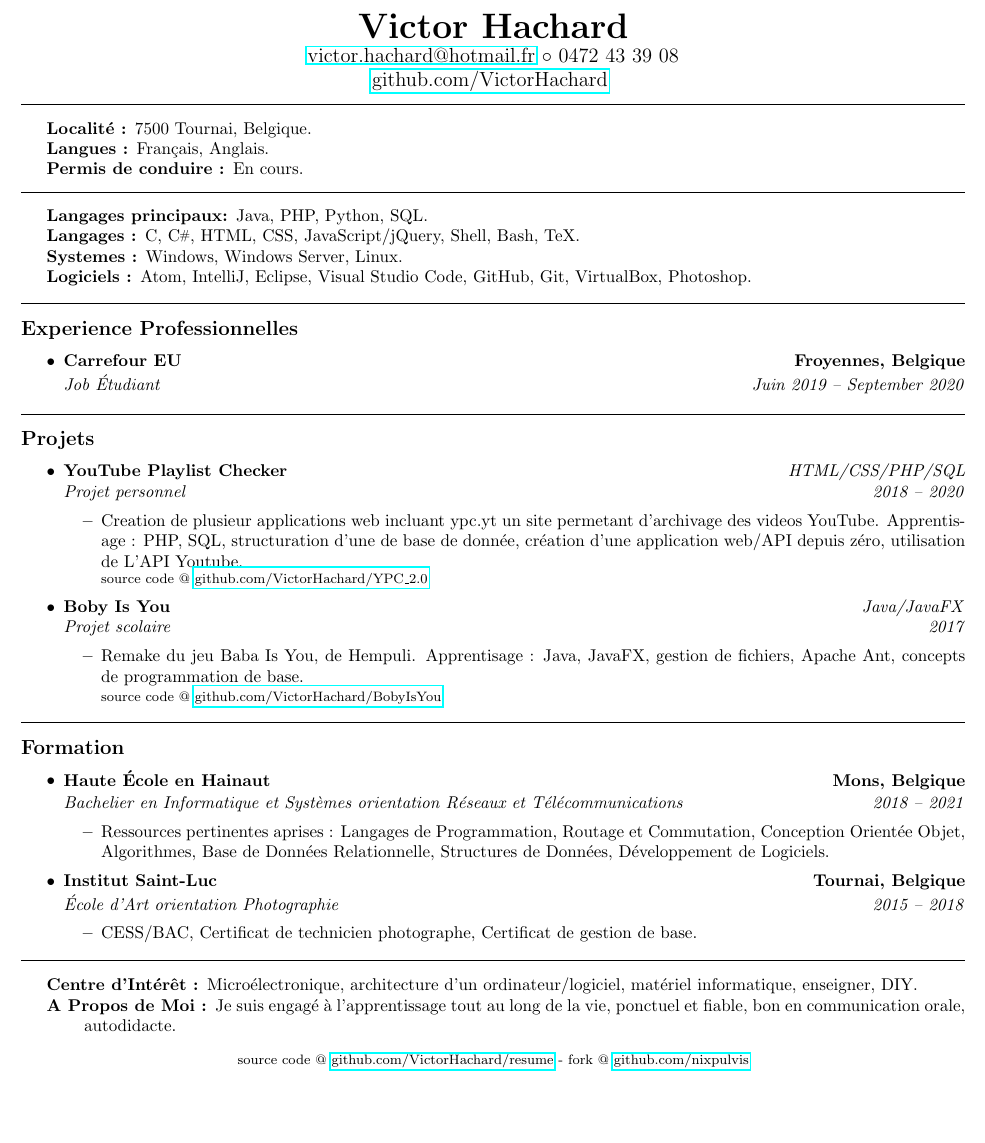
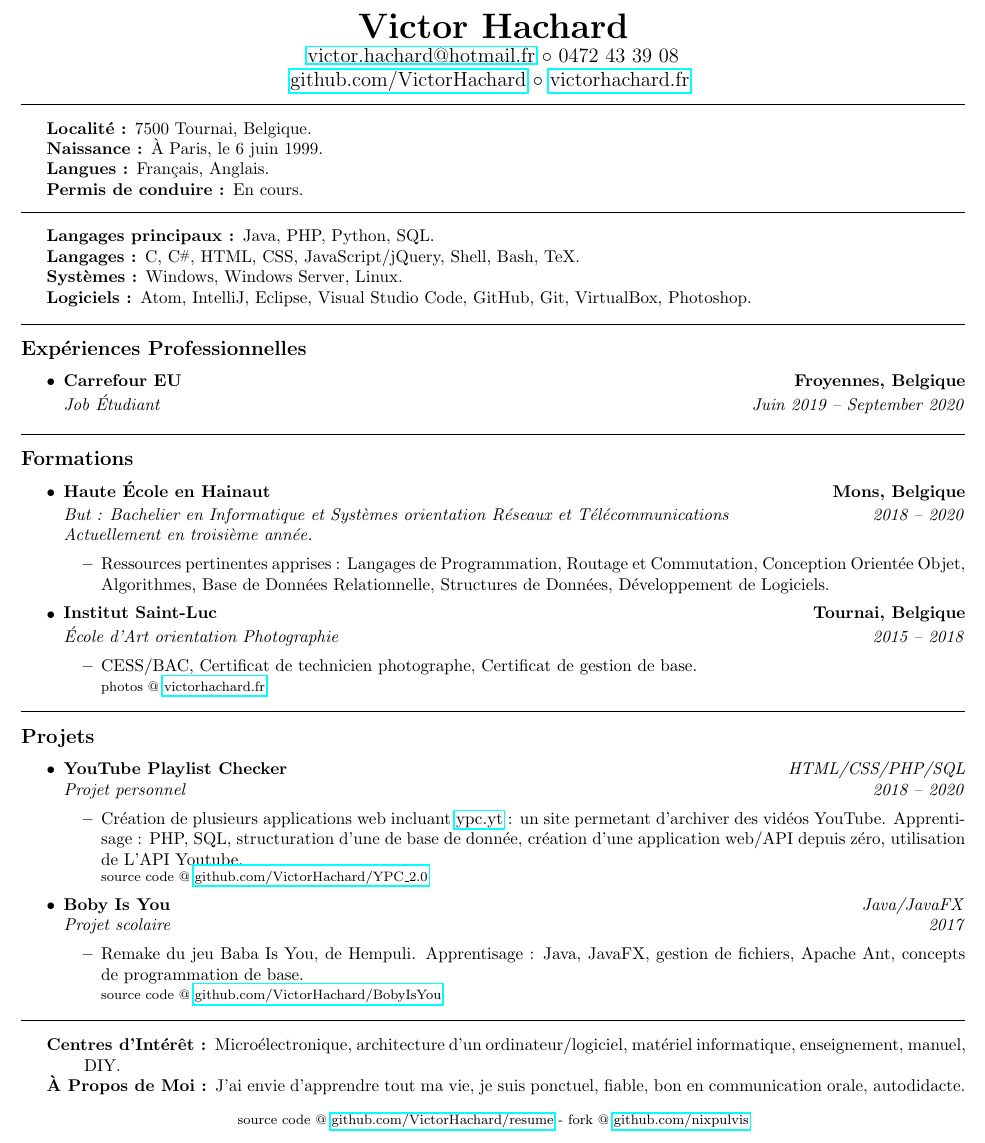
Before and after one commit to VictorHachard/resume, a LaTeX CV (resume_fr.tex): part of the page, cut so that both start at the same text, the shorter picture padded with empty space. Compiled offline with pdfLaTeX.

Commit message:
Edit resumes

```diff
--- a/resume_fr.tex
+++ b/resume_fr.tex
@@ -45,15 +45,18 @@
   0472 43 39 08
   \\
   \href{http://www.github.com/VictorHachard}{github.com/VictorHachard}
+  $\circ$
+  \href{http://www.victorhachard.fr}{victorhachard.fr}
   \vspace{-0.2em}
 \end{center}
 
 
-% General information section.
+% General informations section.
 \hrule
 \begin{indentsection}{\parindent}
 \begin{description*}
   \item[Localité :] 7500 Tournai, Belgique.
+  \item[Naissance :] À Paris, le 6 juin 1999.
   \item[Langues :] Français, Anglais.
   \item[Permis de conduire :] En cours.
 \end{description*}
@@ -64,10 +67,10 @@
 \hrule
 \begin{indentsection}{\parindent}
 \begin{description*}
-  \item[Langages principaux:] Java, PHP, Python, SQL.
+  \item[Langages principaux :] Java, PHP, Python, SQL.
   \item[Langages :]  C, \Csharp, HTML, CSS,  JavaScript/jQuery, Shell,
   Bash, TeX.
-  \item[Systemes :] Windows, Windows Server, Linux.
+  \item[Systèmes :] Windows, Windows Server, Linux.
   \item[Logiciels :] Atom, IntelliJ, Eclipse, Visual Studio Code, GitHub, Git,
   VirtualBox, Photoshop.
 \end{description*}
@@ -77,7 +80,7 @@
 % Experience section.
 \hrule
 \vspace{-0.4em}
-\subsection*{Experience Professionnelles}
+\subsection*{Expériences Professionnelles}
 \begin{itemize}
   \parskip=0.1em
 
@@ -89,6 +92,47 @@
     {\emph{Job Étudiant}}
     {\emph{Juin 2019 -- September 2020}}
   \end{itemize}
+
+
+% Education section.
+\hrule
+\vspace{-0.4em}
+\subsection*{Formations}
+\begin{itemize}
+  \parskip=0.1em
+
+  \item
+  \headerrow
+    {\textbf{Haute École en Hainaut}}
+    {\textbf{Mons, Belgique}}
+  \headerrow
+    {\emph{But : Bachelier en Informatique et Systèmes orientation Réseaux et
+    Télécommunications}}
+    {\emph{2018 -- 2020}}
+    \emph{Actuellement en troisième année.}
+  \begin{itemize*}
+    \item
+    Ressources pertinentes apprises : Langages de Programmation, Routage et
+    Commutation, Conception Orientée Objet, Algorithmes, Base de Données
+    Relationnelle, Structures de Données, Développement de Logiciels.
+  \end{itemize*}
+  \item
+  \headerrow
+    {\textbf{Institut Saint-Luc}}
+    {\textbf{Tournai, Belgique}}
+  \headerrow
+    {\emph{École d'Art orientation Photographie}}
+    {\emph{2015 -- 2018}}
+  \begin{itemize*}
+    \item
+    CESS/BAC, Certificat de technicien photographe, Certificat de gestion de
+    base.
+    \item[]
+    \rule{0pt}{2ex}\footnotesize photos @
+    \href{http://www.victorhachard.fr}
+    {victorhachard.fr}
+  \end{itemize*}
+\end{itemize}
 
 
 % Projects section.
@@ -107,10 +151,10 @@
       {\emph{2018 -- 2020}}
     \begin{itemize*}
       \item
-      Creation de plusieur applications web incluant ypc.yt un site permetant
-      d'archivage des videos YouTube. Apprentisage : PHP, SQL, structuration
-      d'une de base de donnée, création d'une application web/API depuis
-      zéro, utilisation de L'API Youtube.
+      Création de plusieurs applications web incluant \href{http://www.ypc.yt}
+      {ypc.yt} : un site permetant d'archiver des vidéos YouTube.
+      Apprentisage : PHP, SQL, structuration d'une de base de donnée,
+      création d'une application web/API depuis zéro, utilisation de L'API Youtube.
       \item[]
       \rule{0pt}{2ex}\footnotesize source code @
       \href{http://www.github.com/VictorHachard/YPC\textunderscore2.0}
@@ -136,50 +180,15 @@
   \end{itemize}
 
 
-% Education section.
-\hrule
-\vspace{-0.4em}
-\subsection*{Formation}
-\begin{itemize}
-  \parskip=0.1em
-
-  \item
-  \headerrow
-    {\textbf{Haute École en Hainaut}}
-    {\textbf{Mons, Belgique}}
-  \headerrow
-    {\emph{Bachelier en Informatique et Systèmes orientation Réseaux et
-    Télécommunications}}
-    {\emph{2018 -- 2021}}
-  \begin{itemize*}
-    \item
-    Ressources pertinentes aprises : Langages de Programmation, Routage et
-    Commutation, Conception Orientée Objet, Algorithmes, Base de Données
-    Relationnelle, Structures de Données, Développement de Logiciels.
-  \end{itemize*}
-  \item
-  \headerrow
-    {\textbf{Institut Saint-Luc}}
-    {\textbf{Tournai, Belgique}}
-  \headerrow
-    {\emph{École d'Art orientation Photographie}}
-    {\emph{2015 -- 2018}}
-  \begin{itemize*}
-    \item
-    CESS/BAC, Certificat de technicien photographe, Certificat de gestion de
-    base.
-  \end{itemize*}
-\end{itemize}
-
 % Interests/About section.
 \hrule
 \begin{indentsection}{\parindent}
 \begin{description*}
-\item[Centre d'Intérêt :]
+\item[Centres d'Intérêt :]
   Microélectronique, architecture d'un ordinateur/logiciel, matériel
-  informatique, enseigner, DIY.
-\item[A Propos de Moi :]
-  Je suis engagé à l'apprentissage tout au long de la vie, ponctuel et fiable,
+  informatique, enseignement, manuel, DIY.
+\item[À Propos de Moi :]
+  J'ai envie d'apprendre tout ma vie, je suis ponctuel, fiable,
   bon en communication orale, autodidacte.
 \end{description*}
 \end{indentsection}
```
Also changed, not shown: resume.tex (+54 -46 lines), resume.pdf, resume_fr.pdf.
